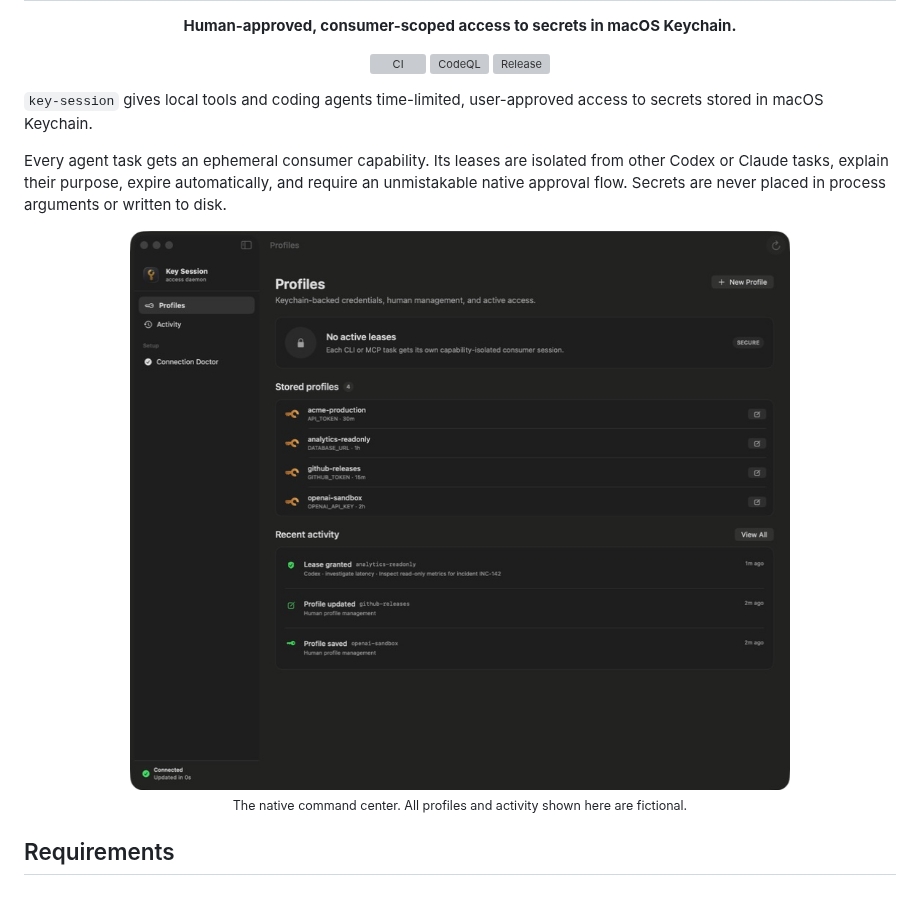
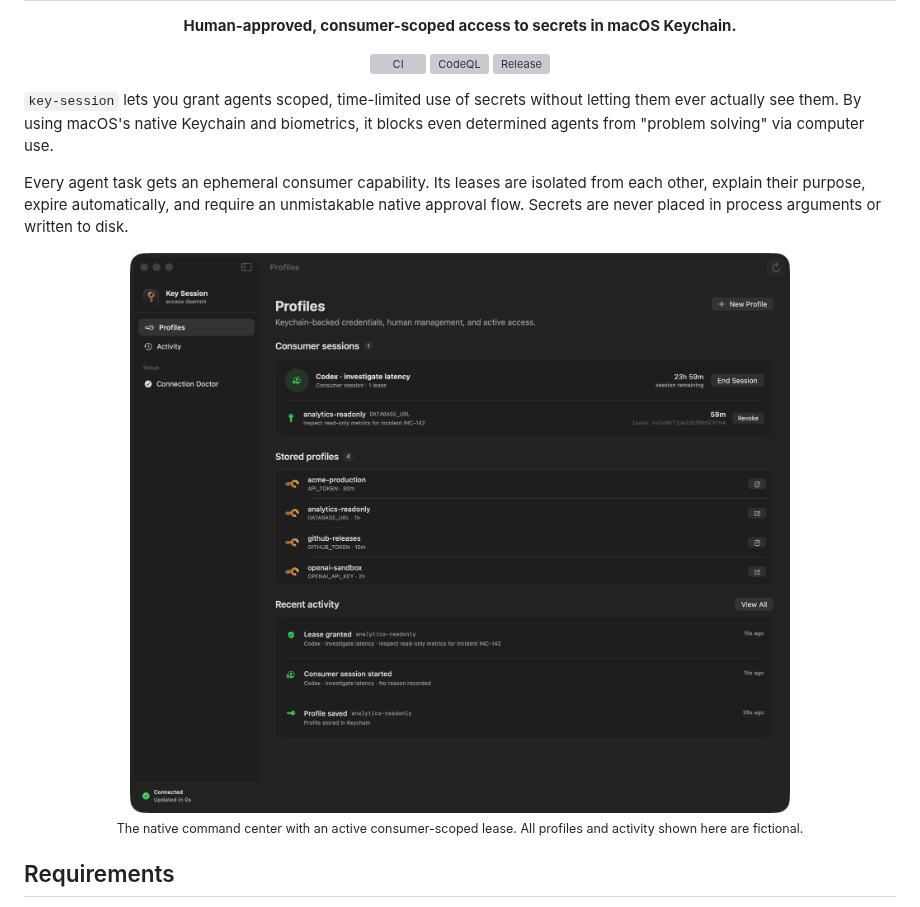
Before and after one commit to theronburger/key-session, a Markdown page: README.md, the part around the change. Drawn GitHub-style; pictures changed too: assets/key-session-command-center-active-lease.png (added), assets/key-session-command-center.jpg (deleted); grey boxes are pictures that could not be loaded.

Commit message:
Upgrade the README app showcase

```diff
--- a/README.md
+++ b/README.md
@@ -9,14 +9,14 @@
   </p>
 </div>
 
-`key-session` gives local tools and coding agents time-limited, user-approved access to secrets stored in macOS Keychain.
+`key-session` lets you grant agents scoped, time-limited use of secrets without letting them ever actually see them. By using macOS's native Keychain and biometrics, it blocks even determined agents from "problem solving" via computer use.
 
-Every agent task gets an ephemeral consumer capability. Its leases are isolated from other Codex or Claude tasks, explain their purpose, expire automatically, and require an unmistakable native approval flow. Secrets are never placed in process arguments or written to disk.
+Every agent task gets an ephemeral consumer capability. Its leases are isolated from each other, explain their purpose, expire automatically, and require an unmistakable native approval flow. Secrets are never placed in process arguments or written to disk.
 
 <p align="center">
-  <img src="assets/key-session-command-center.jpg" alt="Key Session command center showing fictional profiles and recent activity" width="900">
+  <img src="assets/key-session-command-center-active-lease.png" alt="Key Session command center showing a fictional active consumer lease, profiles, and recent activity" width="900">
   <br>
-  <sub>The native command center. All profiles and activity shown here are fictional.</sub>
+  <sub>The native command center with an active consumer-scoped lease. All profiles and activity shown here are fictional.</sub>
 </p>
 
 ## Requirements
```
